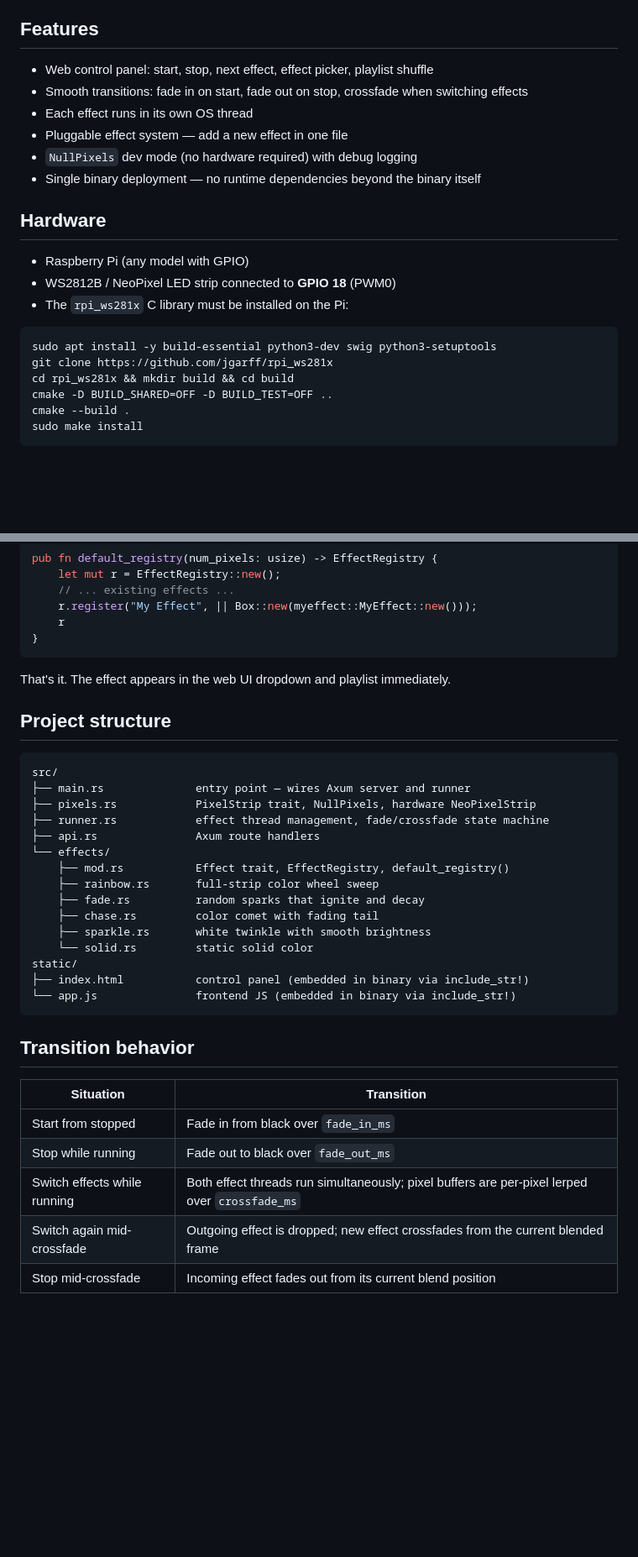
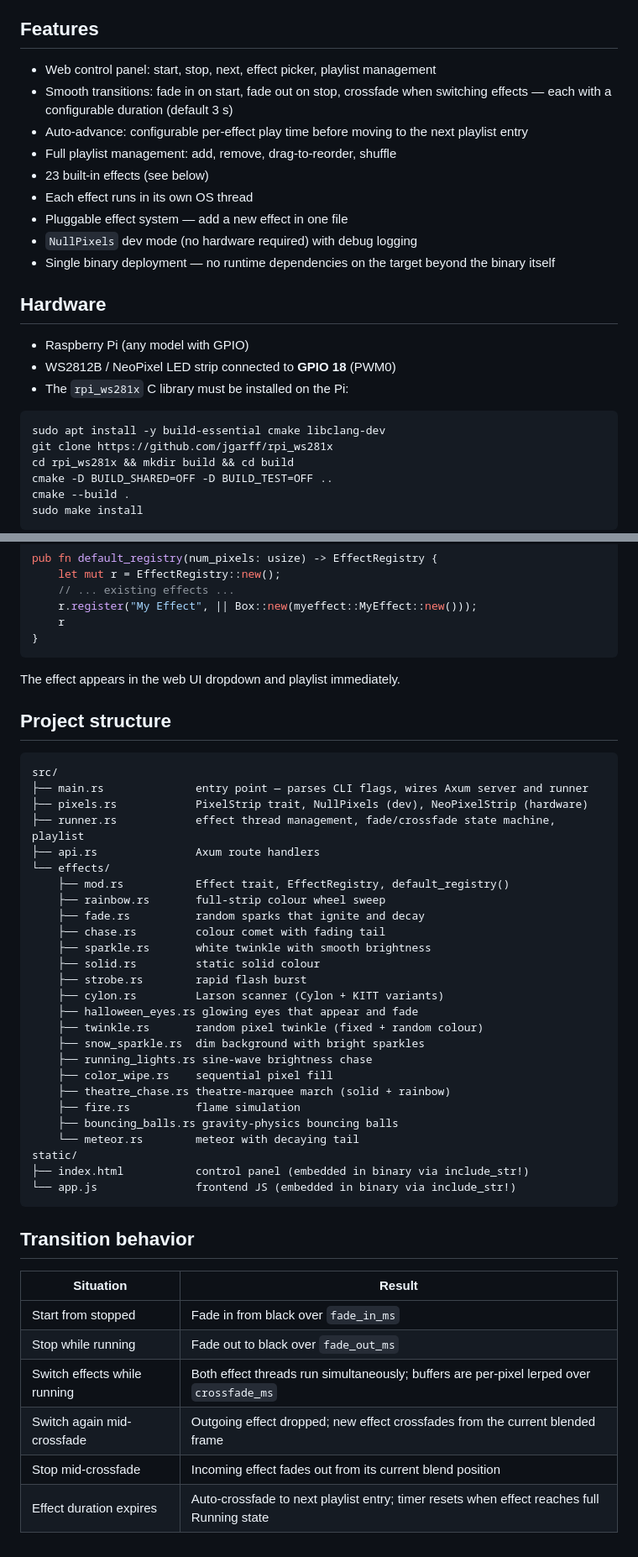
Before and after one commit to mdellavo/led-controller, a Markdown page: README.md, 2 parts joined by grey strips. Shown at 84% size. Drawn GitHub-style; blank space fills up the shorter version.

````diff
--- a/README.md
+++ b/README.md
@@ -4,12 +4,15 @@ A Rust web server for controlling WS2812B LED strips (NeoPixels) on a Raspberry
 
 ## Features
 
-- Web control panel: start, stop, next effect, effect picker, playlist shuffle
-- Smooth transitions: fade in on start, fade out on stop, crossfade when switching effects
+- Web control panel: start, stop, next, effect picker, playlist management
+- Smooth transitions: fade in on start, fade out on stop, crossfade when switching effects — each with a configurable duration (default 3 s)
+- Auto-advance: configurable per-effect play time before moving to the next playlist entry
+- Full playlist management: add, remove, drag-to-reorder, shuffle
+- 23 built-in effects (see below)
 - Each effect runs in its own OS thread
 - Pluggable effect system — add a new effect in one file
 - `NullPixels` dev mode (no hardware required) with debug logging
-- Single binary deployment — no runtime dependencies beyond the binary itself
+- Single binary deployment — no runtime dependencies on the target beyond the binary itself
 
 ## Hardware
 
@@ -18,7 +21,7 @@ A Rust web server for controlling WS2812B LED strips (NeoPixels) on a Raspberry
 - The `rpi_ws281x` C library must be installed on the Pi:
 
 ```bash
-sudo apt install -y build-essential python3-dev swig python3-setuptools
+sudo apt install -y build-essential cmake libclang-dev
 git clone https://github.com/jgarff/rpi_ws281x
 cd rpi_ws281x && mkdir build && cd build
 cmake -D BUILD_SHARED=OFF -D BUILD_TEST=OFF ..
@@ -244,23 +288,34 @@ pub fn default_registry(num_pixels: usize) -> EffectRegistry {
 }
 ```
 
-That's it. The effect appears in the web UI dropdown and playlist immediately.
+The effect appears in the web UI dropdown and playlist immediately.
 
 ## Project structure
 
 ```
 src/
-├── main.rs              entry point — wires Axum server and runner
-├── pixels.rs            PixelStrip trait, NullPixels, hardware NeoPixelStrip
-├── runner.rs            effect thread management, fade/crossfade state machine
+├── main.rs              entry point — parses CLI flags, wires Axum server and runner
+├── pixels.rs            PixelStrip trait, NullPixels (dev), NeoPixelStrip (hardware)
+├── runner.rs            effect thread management, fade/crossfade state machine, playlist
 ├── api.rs               Axum route handlers
 └── effects/
     ├── mod.rs           Effect trait, EffectRegistry, default_registry()
-    ├── rainbow.rs       full-strip color wheel sweep
+    ├── rainbow.rs       full-strip colour wheel sweep
     ├── fade.rs          random sparks that ignite and decay
-    ├── chase.rs         color comet with fading tail
+    ├── chase.rs         colour comet with fading tail
     ├── sparkle.rs       white twinkle with smooth brightness
-    └── solid.rs         static solid color
+    ├── solid.rs         static solid colour
+    ├── strobe.rs        rapid flash burst
+    ├── cylon.rs         Larson scanner (Cylon + KITT variants)
+    ├── halloween_eyes.rs glowing eyes that appear and fade
+    ├── twinkle.rs       random pixel twinkle (fixed + random colour)
+    ├── snow_sparkle.rs  dim background with bright sparkles
+    ├── running_lights.rs sine-wave brightness chase
+    ├── color_wipe.rs    sequential pixel fill
+    ├── theatre_chase.rs theatre-marquee march (solid + rainbow)
+    ├── fire.rs          flame simulation
+    ├── bouncing_balls.rs gravity-physics bouncing balls
+    └── meteor.rs        meteor with decaying tail
 static/
 ├── index.html           control panel (embedded in binary via include_str!)
 └── app.js               frontend JS (embedded in binary via include_str!)
@@ -268,10 +323,11 @@ static/
 
 ## Transition behavior
 
-| Situation | Transition |
+| Situation | Result |
 |---|---|
 | Start from stopped | Fade in from black over `fade_in_ms` |
 | Stop while running | Fade out to black over `fade_out_ms` |
-| Switch effects while running | Both effect threads run simultaneously; pixel buffers are per-pixel lerped over `crossfade_ms` |
-| Switch again mid-crossfade | Outgoing effect is dropped; new effect crossfades from the current blended frame |
+| Switch effects while running | Both effect threads run simultaneously; buffers are per-pixel lerped over `crossfade_ms` |
+| Switch again mid-crossfade | Outgoing effect dropped; new effect crossfades from the current blended frame |
 | Stop mid-crossfade | Incoming effect fades out from its current blend position |
+| Effect duration expires | Auto-crossfade to next playlist entry; timer resets when effect reaches full Running state |
````
Also changed, not shown: other parts of README.md (+66 -25 lines).
